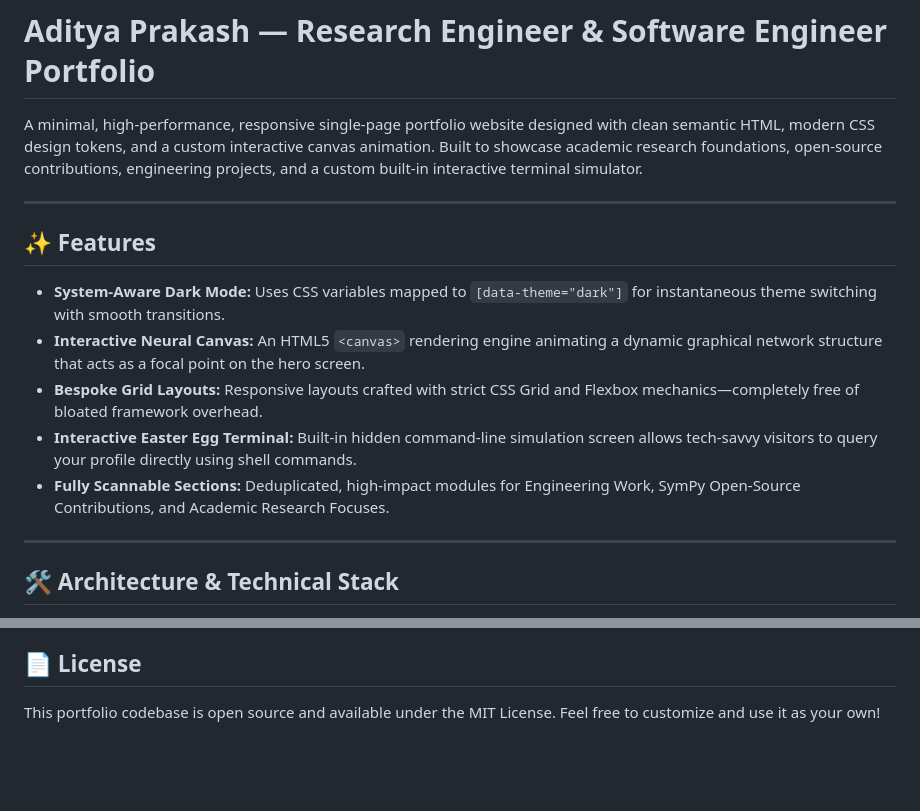
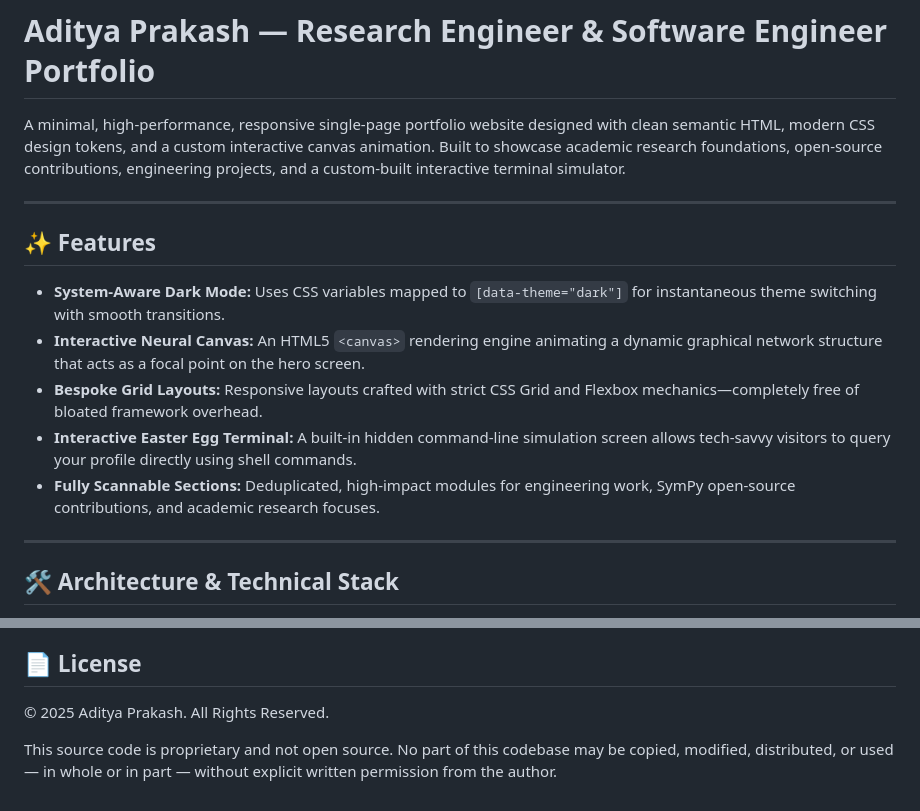
Before and after one commit to adityap-codes07/adityaprakash.github.io, a Markdown page: README.md, 2 parts joined by grey strips. Rendered like a GitHub page; blank space fills up the shorter version.

```diff
--- a/README.md
+++ b/README.md
@@ -1,6 +1,6 @@
 # Aditya Prakash — Research Engineer & Software Engineer Portfolio
 
-A minimal, high-performance, responsive single-page portfolio website designed with clean semantic HTML, modern CSS design tokens, and a custom interactive canvas animation. Built to showcase academic research foundations, open-source contributions, engineering projects, and a custom built-in interactive terminal simulator.
+A minimal, high-performance, responsive single-page portfolio website designed with clean semantic HTML, modern CSS design tokens, and a custom interactive canvas animation. Built to showcase academic research foundations, open-source contributions, engineering projects, and a custom-built interactive terminal simulator.
 
 ---
 
@@ -9,8 +9,8 @@ A minimal, high-performance, responsive single-page portfolio website designed w
 * **System-Aware Dark Mode:** Uses CSS variables mapped to `[data-theme="dark"]` for instantaneous theme switching with smooth transitions.
 * **Interactive Neural Canvas:** An HTML5 `<canvas>` rendering engine animating a dynamic graphical network structure that acts as a focal point on the hero screen.
 * **Bespoke Grid Layouts:** Responsive layouts crafted with strict CSS Grid and Flexbox mechanics—completely free of bloated framework overhead.
-* **Interactive Easter Egg Terminal:** Built-in hidden command-line simulation screen allows tech-savvy visitors to query your profile directly using shell commands.
-* **Fully Scannable Sections:** Deduplicated, high-impact modules for Engineering Work, SymPy Open-Source Contributions, and Academic Research Focuses.
+* **Interactive Easter Egg Terminal:** A built-in hidden command-line simulation screen allows tech-savvy visitors to query your profile directly using shell commands.
+* **Fully Scannable Sections:** Deduplicated, high-impact modules for engineering work, SymPy open-source contributions, and academic research focuses.
 
 ---
 
@@ -72,4 +72,7 @@ Performance Safety Guard: Implements @media (prefers-reduced-motion: reduce) rul
 Network Preconnections: Explicitly uses preconnect tags to initialize structural handshakes with Google Font delivery channels early in the engine parsing loop.
 
 ## 📄 License
-This portfolio codebase is open source and available under the MIT License. Feel free to customize and use it as your own!
+
+© 2025 Aditya Prakash. All Rights Reserved.
+
+This source code is proprietary and not open source. No part of this codebase may be copied, modified, distributed, or used — in whole or in part — without explicit written permission from the author.
```
